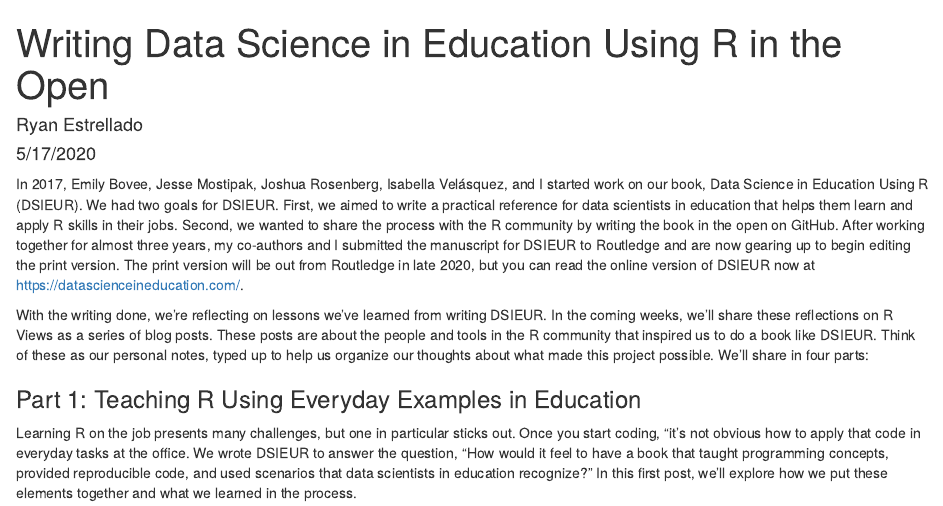
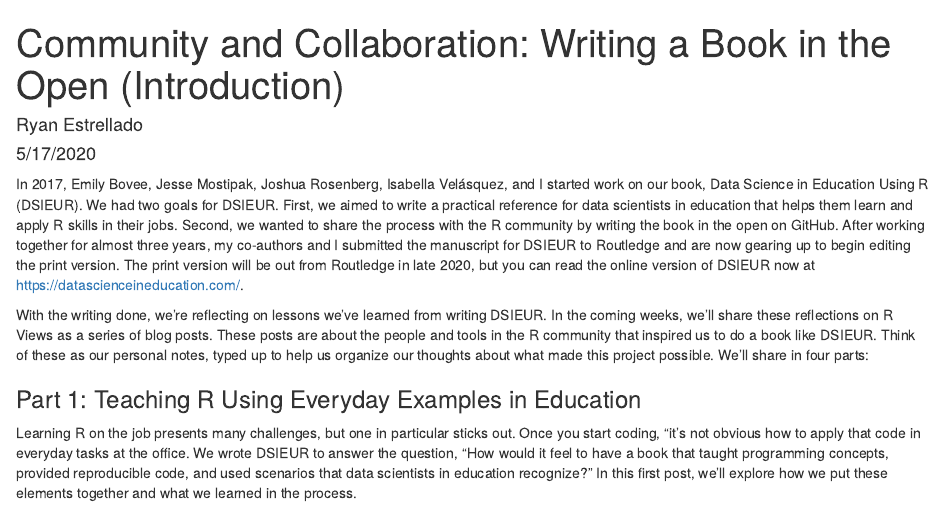
Before and after one commit to data-edu/rviews_blog_series, an R Markdown document (0-post.Rmd): the page in a window 1100 px wide, from its top. Rendered offline with R 4.5, knitr and Pandoc, with nearby package versions.

Commit message:
Change title

```diff
--- a/0-post.Rmd
+++ b/0-post.Rmd
@@ -1,5 +1,5 @@
 ---
-title: "Writing Data Science in Education Using R in the Open"
+title: "Community and Collaboration: Writing a Book in the Open (Introduction)"
 author: "Ryan Estrellado"
 date: "5/17/2020"
 output: html_document
```
Also changed, not shown: README.md.
